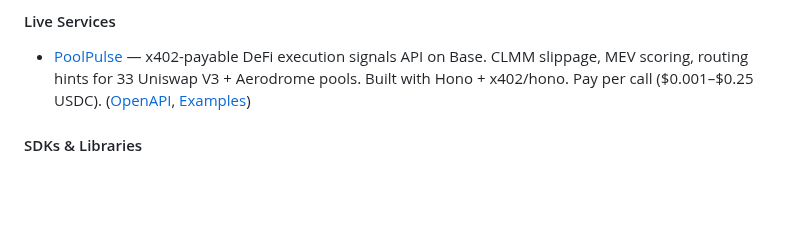
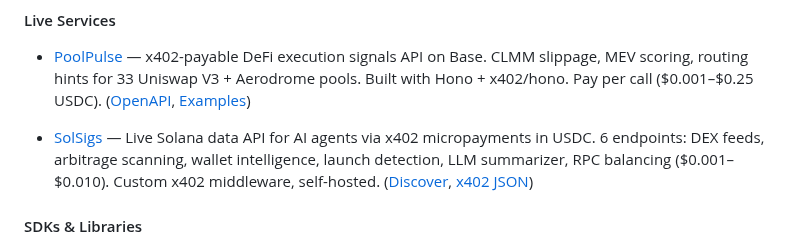
Before and after one commit to tsubasakong/awesome-agent-payments-protocol, a Markdown page: README.md, the part around the change. Drawn GitHub-style; blank space fills up the shorter version.

Commit message:
feat: add SolSigs live x402 service
- Live Solana data API for AI agents
- 6 paid endpoints via x402 micropayments in USDC
- Custom x402 middleware, self-hosted on Hetzner
- /bin/bash.001–/bin/bash.010 per call

```diff
--- a/README.md
+++ b/README.md
@@ -199,6 +199,8 @@
 #### Live Services
 
 - [PoolPulse](https://poolpulse.poolpulse.workers.dev) — x402-payable DeFi execution signals API on Base. CLMM slippage, MEV scoring, routing hints for 33 Uniswap V3 + Aerodrome pools. Built with Hono + x402/hono. Pay per call ($0.001–$0.25 USDC). ([OpenAPI](https://poolpulse.poolpulse.workers.dev/openapi.json), [Examples](https://github.com/HadiFrt20/poolpulse-agent-example))
+
+- [SolSigs](https://solsigs.com) — Live Solana data API for AI agents via x402 micropayments in USDC. 6 endpoints: DEX feeds, arbitrage scanning, wallet intelligence, launch detection, LLM summarizer, RPC balancing ($0.001–$0.010). Custom x402 middleware, self-hosted. ([Discover](https://solsigs.com/discover), [x402 JSON](https://solsigs.com/.well-known/x402.json))
 
 #### SDKs & Libraries
 
```
